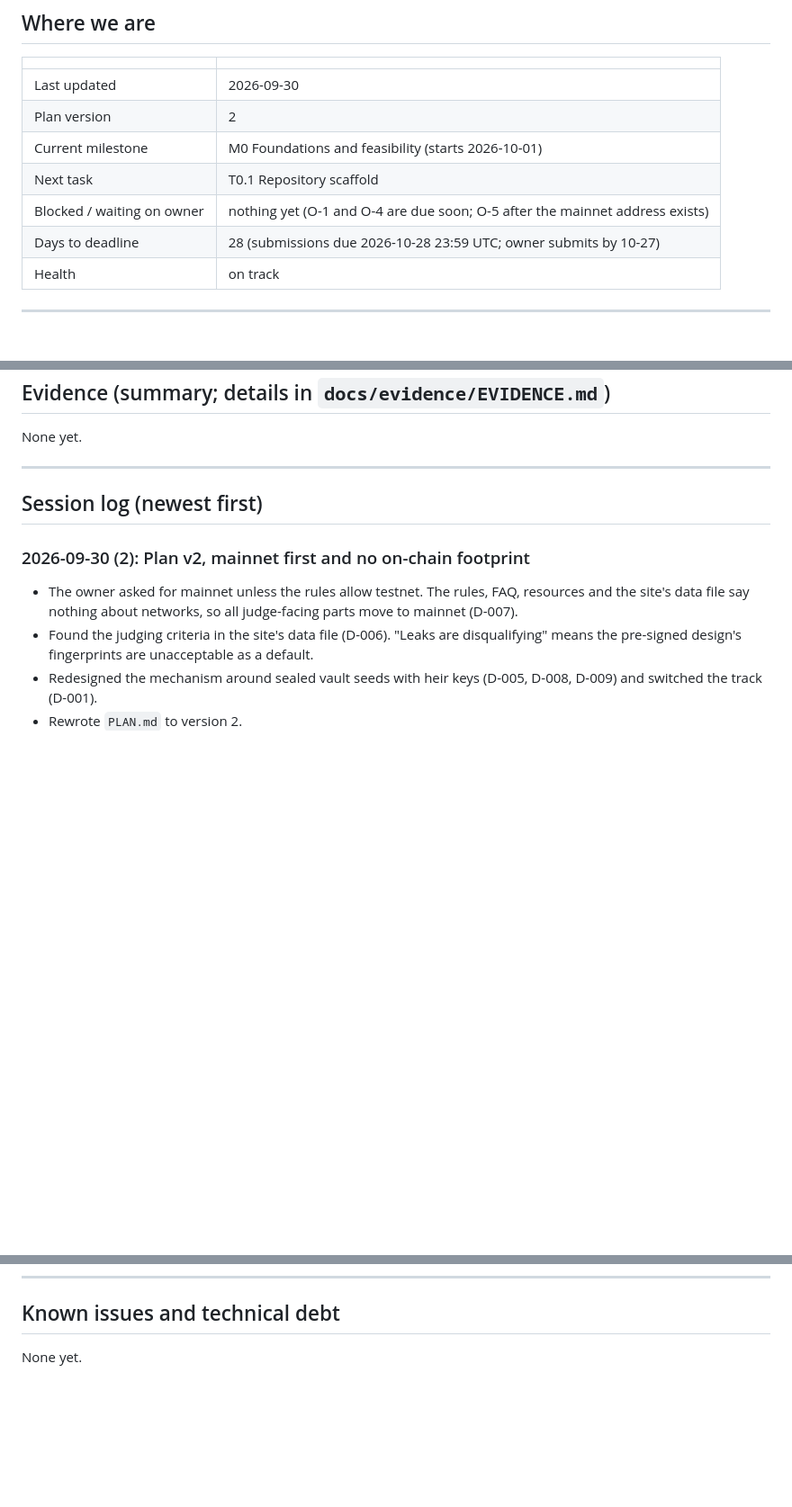
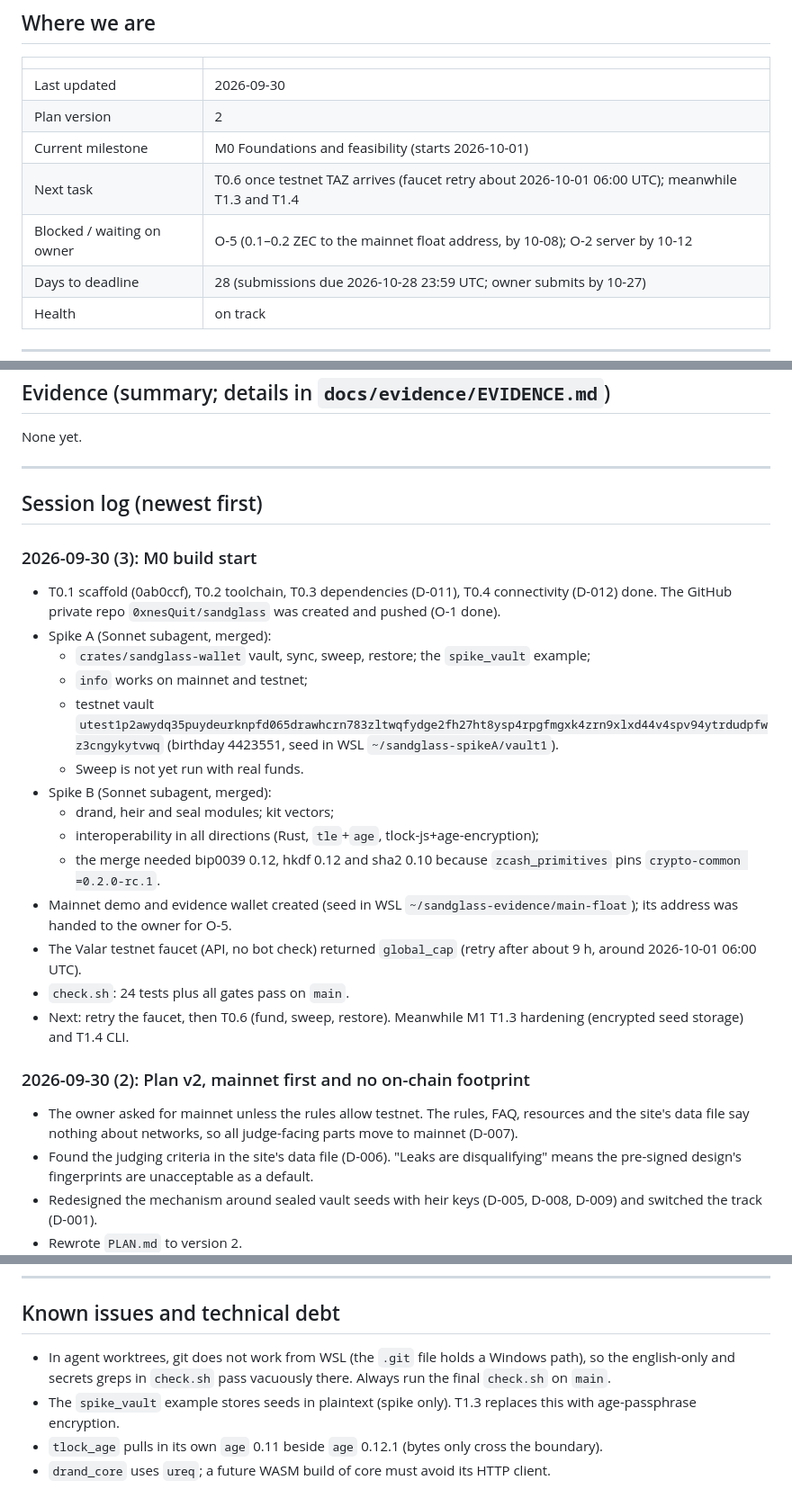
Before and after one commit to 0xBadSign/zandglass, a Markdown page: docs/PROGRESS.md, 3 parts joined by grey strips. Shown at 90% size. Rendered like a GitHub page; blank space fills up the shorter version.

Commit message:
Progress: spikes A and B merged, O-1 done, O-5 address issued
Co-Authored-By: Claude Opus 5.5 <noreply@anthropic.com>

```diff
--- a/docs/PROGRESS.md
+++ b/docs/PROGRESS.md
@@ -11,8 +11,8 @@ Live state of the project. The agent updates it at the end of every work unit, n
 | Last updated | 2026-09-30 |
 | Plan version | 2 |
 | Current milestone | M0 Foundations and feasibility (starts 2026-10-01) |
-| Next task | T0.1 Repository scaffold |
-| Blocked / waiting on owner | nothing yet (O-1 and O-4 are due soon; O-5 after the mainnet address exists) |
+| Next task | T0.6 once testnet TAZ arrives (faucet retry about 2026-10-01 06:00 UTC); meanwhile T1.3 and T1.4 |
+| Blocked / waiting on owner | O-5 (0.1–0.2 ZEC to the mainnet float address, by 10-08); O-2 server by 10-12 |
 | Days to deadline | 28 (submissions due 2026-10-28 23:59 UTC; owner submits by 10-27) |
 | Health | on track |
 
@@ -129,6 +129,22 @@ None yet.
 
 ## Session log (newest first)
 
+### 2026-09-30 (3): M0 build start
+- T0.1 scaffold (0ab0ccf), T0.2 toolchain, T0.3 dependencies (D-011), T0.4 connectivity (D-012) done. The GitHub private repo `0xnesQuit/sandglass` was created and pushed (O-1 done).
+- Spike A (Sonnet subagent, merged):
+  - `crates/sandglass-wallet` vault, sync, sweep, restore; the `spike_vault` example;
+  - `info` works on mainnet and testnet;
+  - testnet vault `utest1p2awydq35puydeurknpfd065drawhcrn783zltwqfydge2fh27ht8ysp4rpgfmgxk4zrn9xlxd44v4spv94ytrdudpfwz3cngykytvwq` (birthday 4423551, seed in WSL `~/sandglass-spikeA/vault1`).
+  - Sweep is not yet run with real funds.
+- Spike B (Sonnet subagent, merged):
+  - drand, heir and seal modules; kit vectors;
+  - interoperability in all directions (Rust, `tle`+`age`, tlock-js+age-encryption);
+  - the merge needed bip0039 0.12, hkdf 0.12 and sha2 0.10 because `zcash_primitives` pins `crypto-common =0.2.0-rc.1`.
+- Mainnet demo and evidence wallet created (seed in WSL `~/sandglass-evidence/main-float`); its address was handed to the owner for O-5.
+- The Valar testnet faucet (API, no bot check) returned `global_cap` (retry after about 9 h, around 2026-10-01 06:00 UTC).
+- `check.sh`: 24 tests plus all gates pass on `main`.
+- Next: retry the faucet, then T0.6 (fund, sweep, restore). Meanwhile M1 T1.3 hardening (encrypted seed storage) and T1.4 CLI.
+
 ### 2026-09-30 (2): Plan v2, mainnet first and no on-chain footprint
 - The owner asked for mainnet unless the rules allow testnet. The rules, FAQ, resources and the site's data file say nothing about networks, so all judge-facing parts move to mainnet (D-007).
 - Found the judging criteria in the site's data file (D-006). "Leaks are disqualifying" means the pre-signed design's fingerprints are unacceptable as a default.
@@ -151,4 +167,7 @@ None yet.
 
 ## Known issues and technical debt
 
-None yet.
+- In agent worktrees, git does not work from WSL (the `.git` file holds a Windows path), so the english-only and secrets greps in `check.sh` pass vacuously there. Always run the final `check.sh` on `main`.
+- The `spike_vault` example stores seeds in plaintext (spike only). T1.3 replaces this with age-passphrase encryption.
+- `tlock_age` pulls in its own `age` 0.11 beside `age` 0.12.1 (bytes only cross the boundary).
+- `drand_core` uses `ureq`; a future WASM build of core must avoid its HTTP client.
```
Also changed, not shown: other parts of docs/PROGRESS.md (+2 -2 lines).
